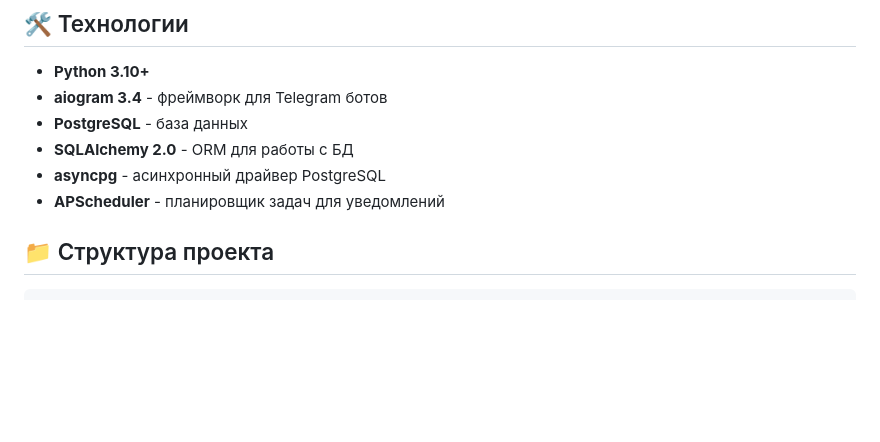
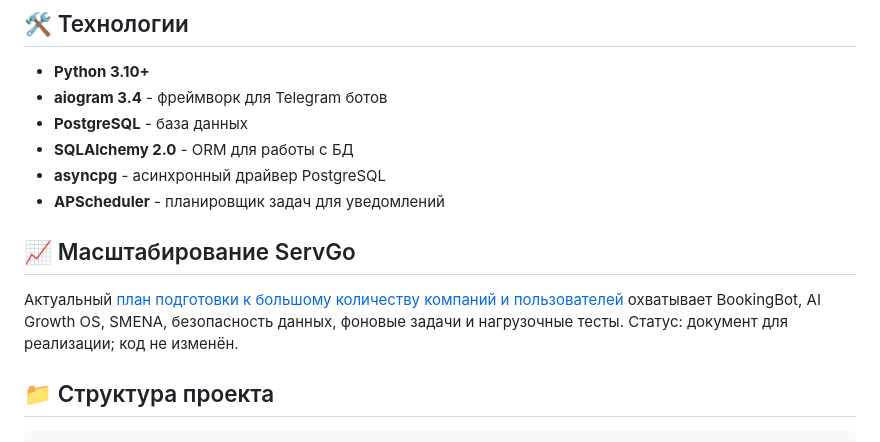
Before and after one commit to grunvald91/booking_bot, a Markdown page: README.md, the part around the change. Drawn GitHub-style; blank space fills up the shorter version.

Commit message:
docs: add reviewed ServGo scalability readiness plan (SG-00 to SG-18)

```diff
--- a/README.md
+++ b/README.md
@@ -25,6 +25,10 @@
 - **SQLAlchemy 2.0** - ORM для работы с БД
 - **asyncpg** - асинхронный драйвер PostgreSQL
 - **APScheduler** - планировщик задач для уведомлений
+
+## 📈 Масштабирование ServGo
+
+Актуальный [план подготовки к большому количеству компаний и пользователей](docs/plans/2026-10-30-servgo-scale-readiness.md) охватывает BookingBot, AI Growth OS, SMENA, безопасность данных, фоновые задачи и нагрузочные тесты. Статус: документ для реализации; код не изменён.
 
 ## 📁 Структура проекта
 
```
Also changed, not shown: docs/plans/2026-10-30-servgo-scale-readiness.md (added, +325 -0 lines).
